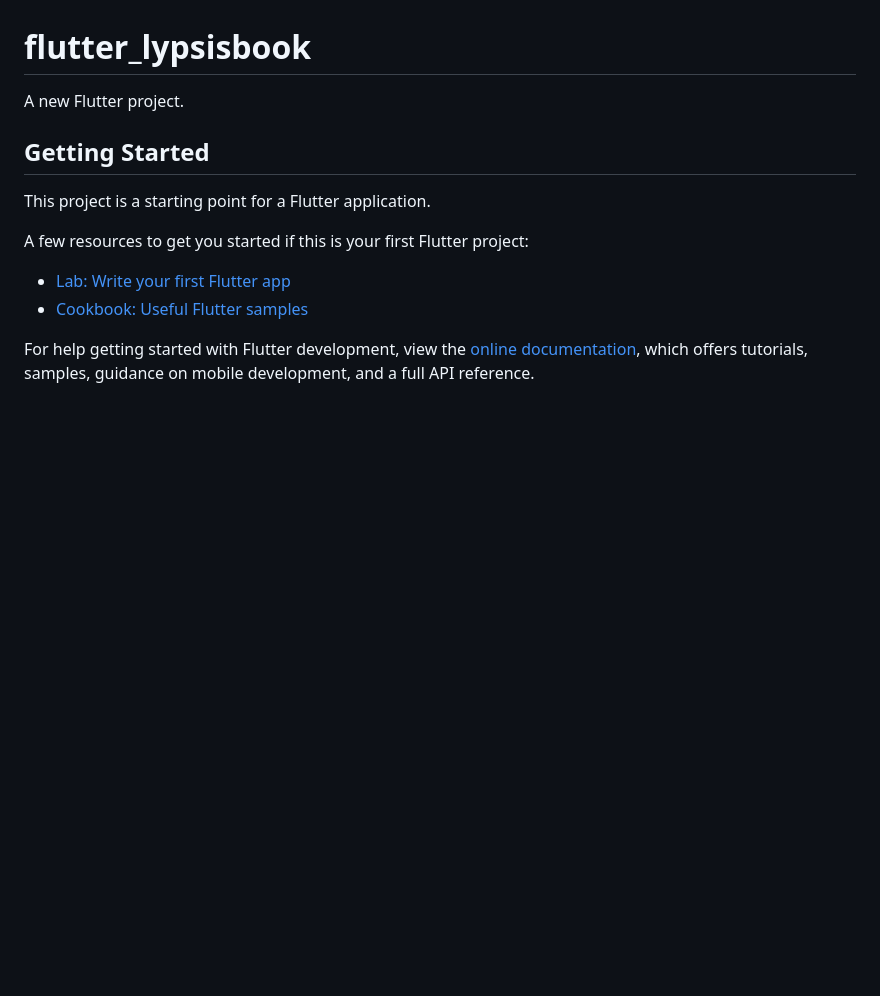
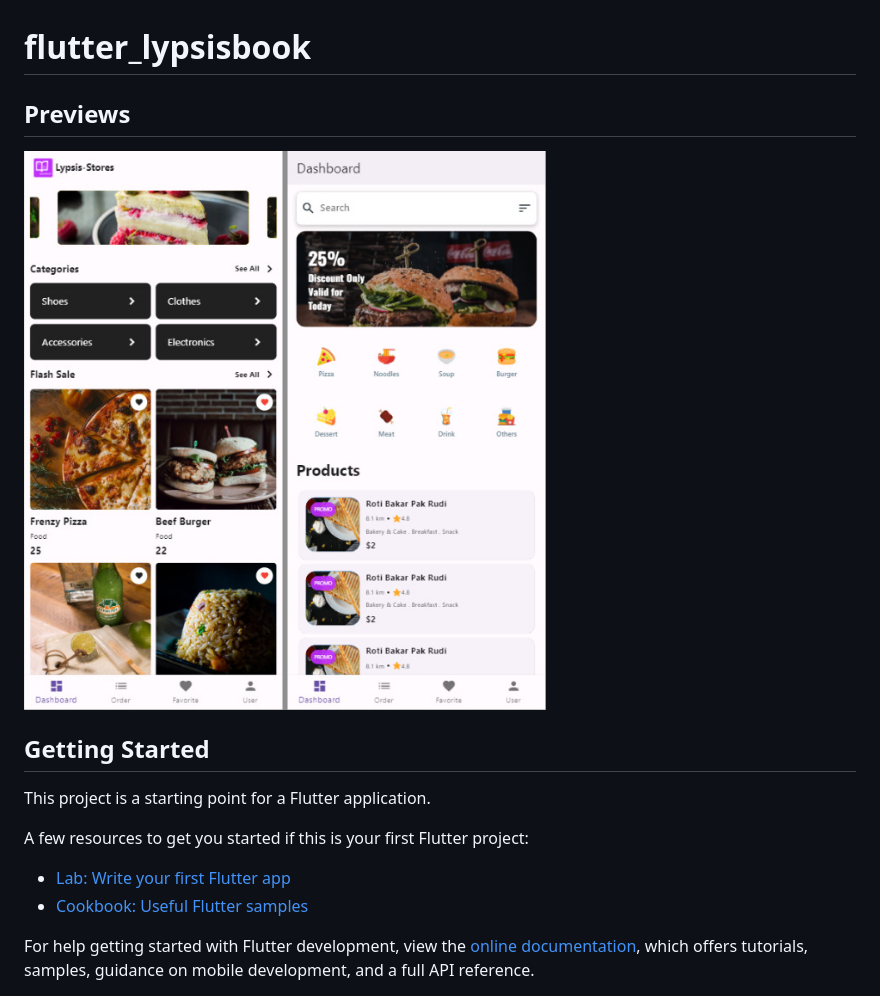
Before and after one commit to lypsisrudiansyah/flutter_lypsisbook, a Markdown page: README.md, the part around the change. GitHub-like rendering; pictures changed too: previews/lybook-1.jpg (added); blank space fills up the shorter version.

```diff
--- a/README.md
+++ b/README.md
@@ -1,6 +1,8 @@
 # flutter_lypsisbook
 
-A new Flutter project.
+## Previews
+
+<img src="previews/lybook-1.jpg" alt="alt text">
 
 ## Getting Started
 
```
Also changed, not shown: 2 other files.
